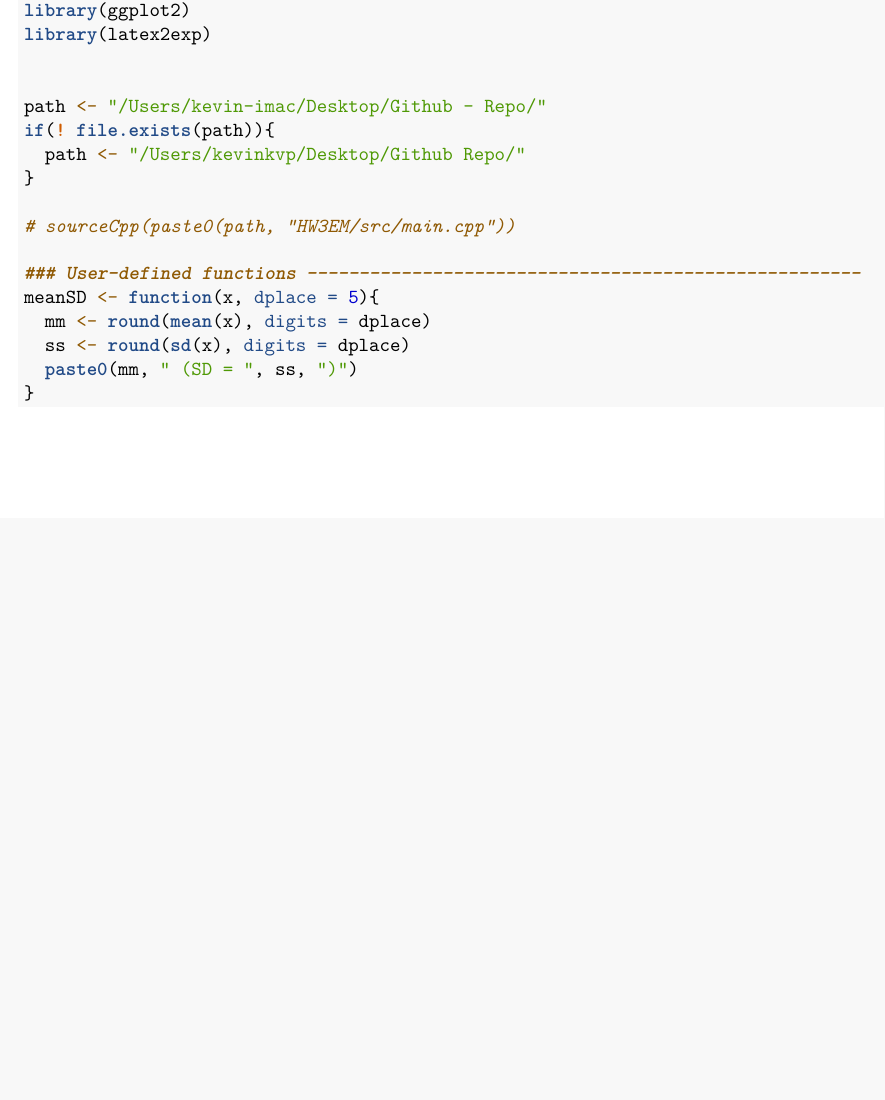
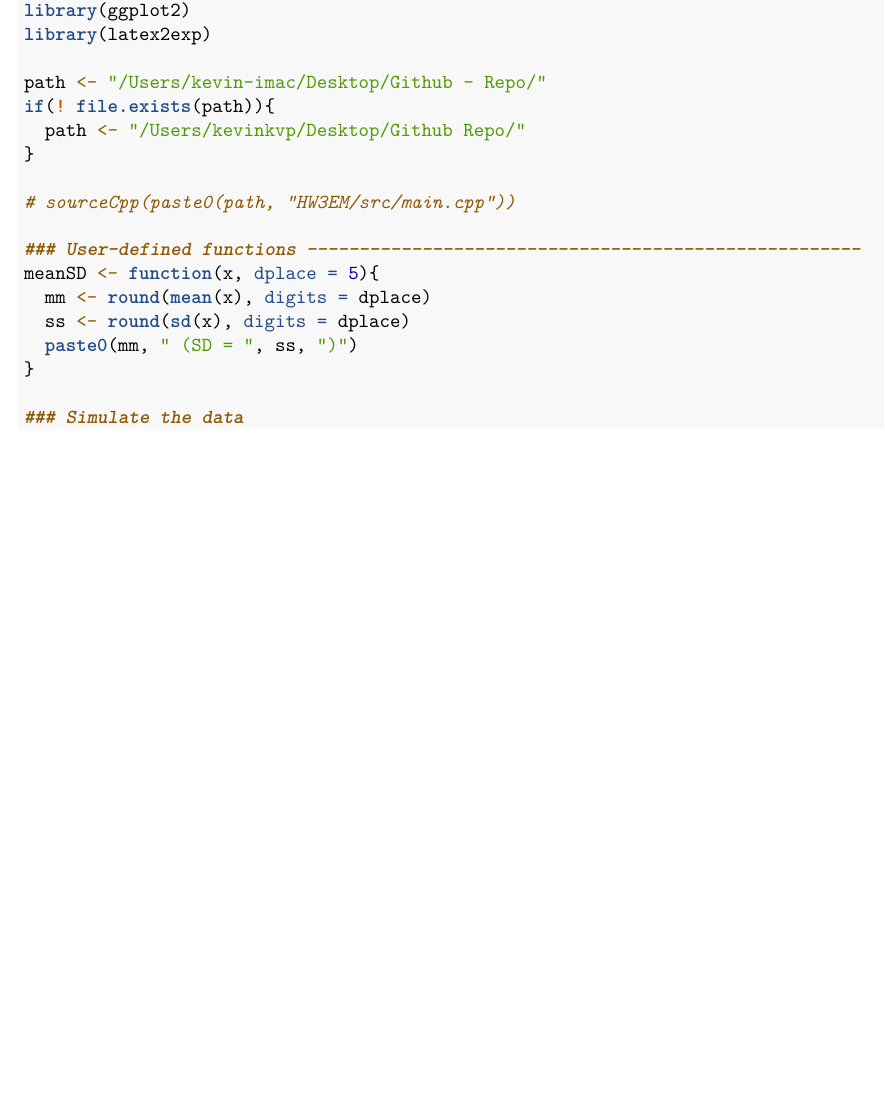
Before and after one commit to skorsu/HW3EM, an R Markdown document (Report/STAT600_HW3_Korsurat.Rmd): part of page 3 of 3, cut so that both start at the same text, the shorter picture padded with empty space. Rendered offline with R 4.5, knitr and Pandoc, then LaTeX, with nearby package versions.

Commit message:
update the report

````diff
--- a/Report/STAT600_HW3_Korsurat.Rmd
+++ b/Report/STAT600_HW3_Korsurat.Rmd
@@ -90,6 +89,13 @@ $$\begin{aligned}
 
 \newpage
 
+```{r}
+
+### Simulate the data
+
+```
+
+
 ## Appendix
 
 ```{r ref.label=knitr::all_labels(), echo=TRUE, eval=FALSE}
````
Also changed, not shown: Report/STAT600_HW3_Korsurat.Rmd (1 more changed lines).
